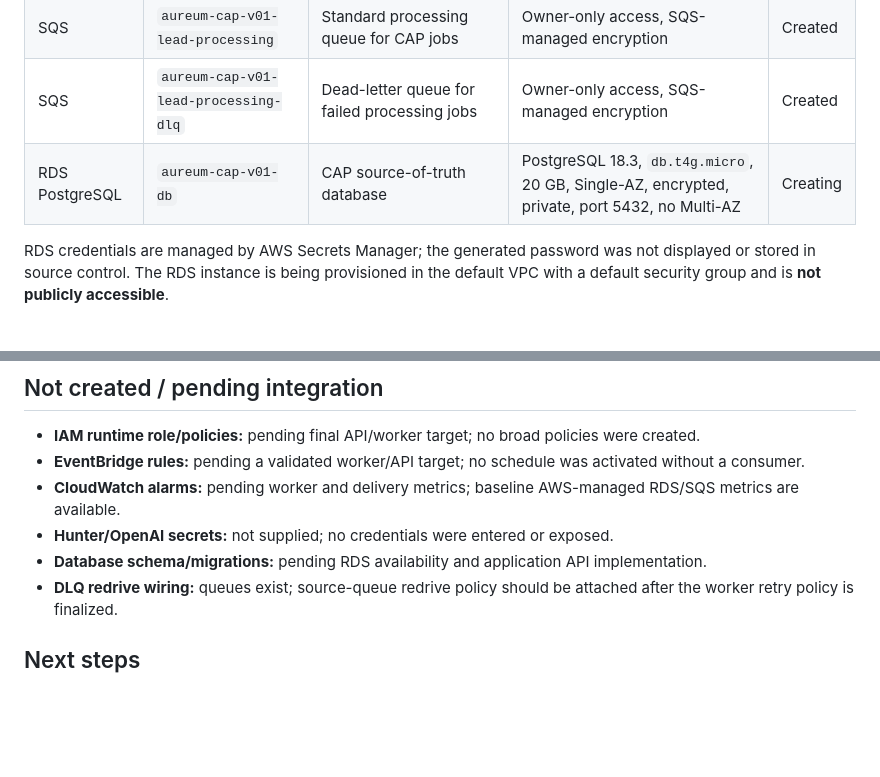
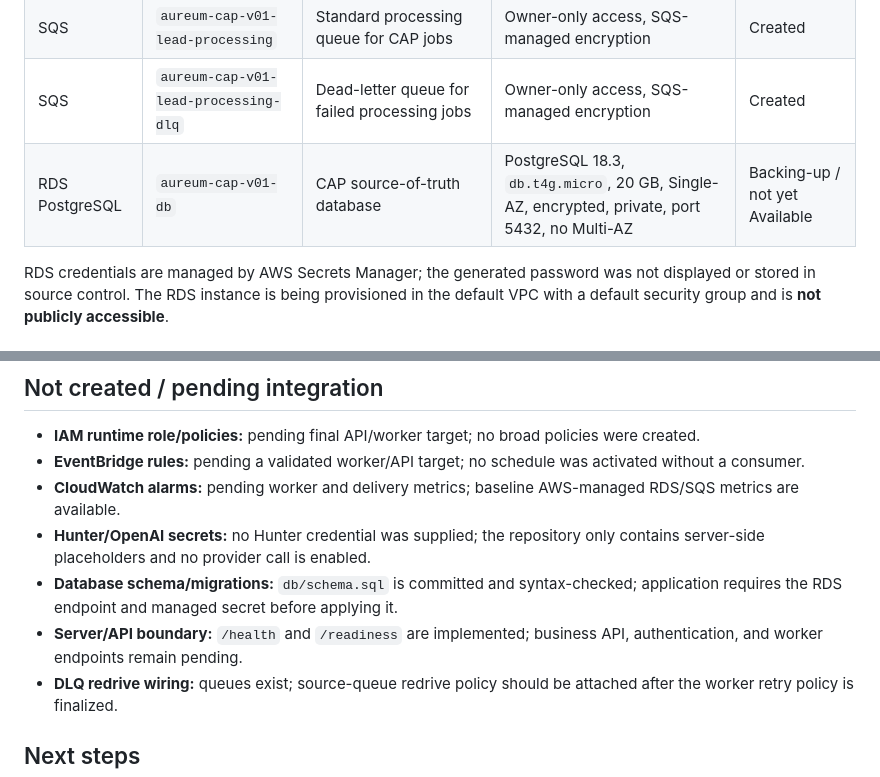
Before and after one commit to osasbenny/AUREUM-CAP-V0.1, a Markdown page: AWS_SETUP.md, 2 parts joined by grey strips. GitHub-like rendering; blank space fills up the shorter version.

Commit message:
Update RDS provisioning and integration readiness status

```diff
--- a/AWS_SETUP.md
+++ b/AWS_SETUP.md
@@ -26,7 +26,7 @@ No existing RDS databases or SQS queues were present in `eu-north-1` during insp
 | S3 | `aureum-cap-v01-assets-795804715712` | Private CAP imports, campaign exports, audits, snapshots, and reports | Private, Block Public Access, SSE-S3 | Created |
 | SQS | `aureum-cap-v01-lead-processing` | Standard processing queue for CAP jobs | Owner-only access, SQS-managed encryption | Created |
 | SQS | `aureum-cap-v01-lead-processing-dlq` | Dead-letter queue for failed processing jobs | Owner-only access, SQS-managed encryption | Created |
-| RDS PostgreSQL | `aureum-cap-v01-db` | CAP source-of-truth database | PostgreSQL 18.3, `db.t4g.micro`, 20 GB, Single-AZ, encrypted, private, port 5432, no Multi-AZ | Creating |
+| RDS PostgreSQL | `aureum-cap-v01-db` | CAP source-of-truth database | PostgreSQL 18.3, `db.t4g.micro`, 20 GB, Single-AZ, encrypted, private, port 5432, no Multi-AZ | Backing-up / not yet Available |
 
 RDS credentials are managed by AWS Secrets Manager; the generated password was not displayed or stored in source control. The RDS instance is being provisioned in the default VPC with a default security group and is **not publicly accessible**.
 
@@ -41,8 +41,9 @@ A sending domain or email identity must be supplied and verified before SES can
 - **IAM runtime role/policies:** pending final API/worker target; no broad policies were created.
 - **EventBridge rules:** pending a validated worker/API target; no schedule was activated without a consumer.
 - **CloudWatch alarms:** pending worker and delivery metrics; baseline AWS-managed RDS/SQS metrics are available.
-- **Hunter/OpenAI secrets:** not supplied; no credentials were entered or exposed.
-- **Database schema/migrations:** pending RDS availability and application API implementation.
+- **Hunter/OpenAI secrets:** no Hunter credential was supplied; the repository only contains server-side placeholders and no provider call is enabled.
+- **Database schema/migrations:** `db/schema.sql` is committed and syntax-checked; application requires the RDS endpoint and managed secret before applying it.
+- **Server/API boundary:** `/health` and `/readiness` are implemented; business API, authentication, and worker endpoints remain pending.
 - **DLQ redrive wiring:** queues exist; source-queue redrive policy should be attached after the worker retry policy is finalized.
 
 ## Next steps
```
